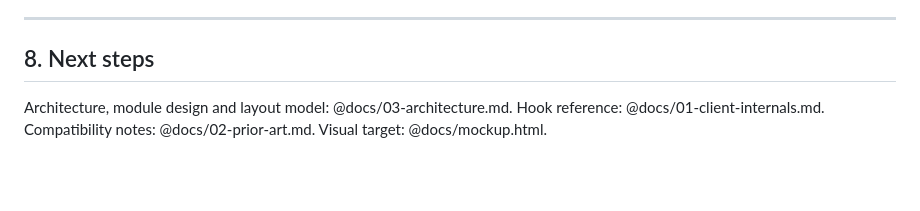
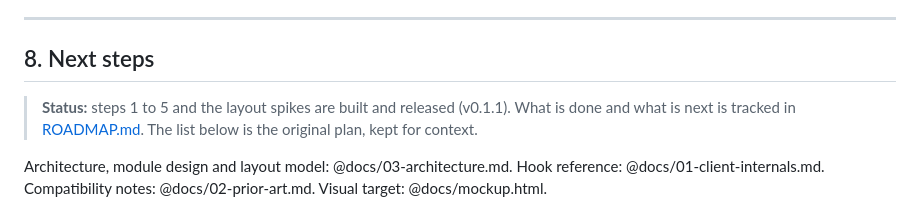
Before and after one commit to definitelybenny/showdown-restyler, a Markdown page: RESEARCH.md, the part around the change. GitHub-like rendering; blank space fills up the shorter version.

```diff
--- a/RESEARCH.md
+++ b/RESEARCH.md
@@ -193,6 +193,8 @@ These follow directly from the findings above. The full proposal is in @docs/03-
 
 ## 8. Next steps
 
+> **Status:** steps 1 to 5 and the layout spikes are built and released (v0.1.1). What is done and what is next is tracked in [ROADMAP.md](ROADMAP.md). The list below is the original plan, kept for context.
+
 Architecture, module design and layout model: @docs/03-architecture.md. Hook reference: @docs/01-client-internals.md. Compatibility notes: @docs/02-prior-art.md. Visual target: @docs/mockup.html.
 
 1. **Project setup.** esbuild bundling of `src/` into one `.user.js`, the same as Mock Regional Helper. Add the userscript header and page-context injection.
```
Also changed, not shown: README.md (+1 -1 lines), ROADMAP.md (added, +25 -0 lines).
